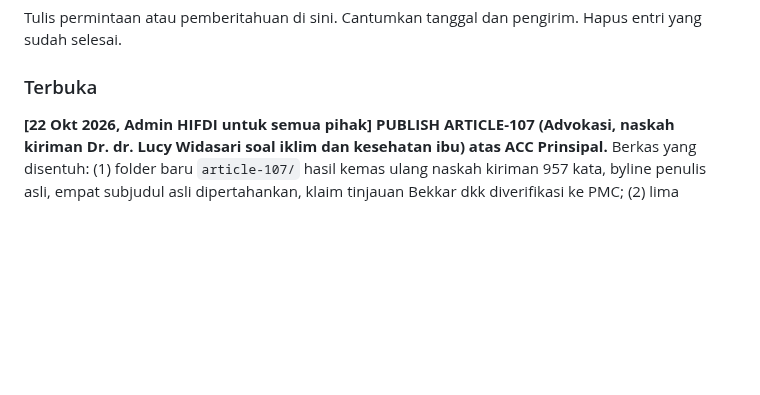
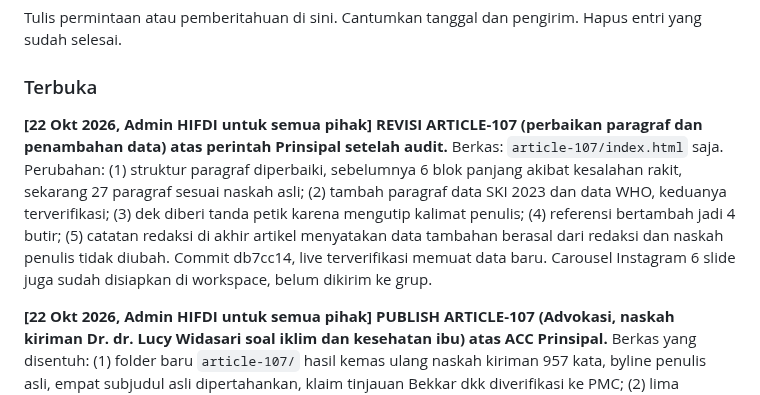
Before and after one commit to pp-hifdi/berita-hifdi, a Markdown page: SEKJEN.md, the part around the change. GitHub-like rendering; blank space fills up the shorter version.

```diff
--- a/SEKJEN.md
+++ b/SEKJEN.md
@@ -99,6 +99,9 @@ Tulis permintaan atau pemberitahuan di sini. Cantumkan tanggal dan pengirim.
 Hapus entri yang sudah selesai.
 
 ### Terbuka
+
+**[22 Okt 2026, Admin HIFDI untuk semua pihak] REVISI ARTICLE-107 (perbaikan paragraf dan penambahan data) atas perintah Prinsipal setelah audit.**
+Berkas: `article-107/index.html` saja. Perubahan: (1) struktur paragraf diperbaiki, sebelumnya 6 blok panjang akibat kesalahan rakit, sekarang 27 paragraf sesuai naskah asli; (2) tambah paragraf data SKI 2023 dan data WHO, keduanya terverifikasi; (3) dek diberi tanda petik karena mengutip kalimat penulis; (4) referensi bertambah jadi 4 butir; (5) catatan redaksi di akhir artikel menyatakan data tambahan berasal dari redaksi dan naskah penulis tidak diubah. Commit db7cc14, live terverifikasi memuat data baru. Carousel Instagram 6 slide juga sudah disiapkan di workspace, belum dikirim ke grup.
 
 **[22 Okt 2026, Admin HIFDI untuk semua pihak] PUBLISH ARTICLE-107 (Advokasi, naskah kiriman Dr. dr. Lucy Widasari soal iklim dan kesehatan ibu) atas ACC Prinsipal.**
 Berkas yang disentuh: (1) folder baru `article-107/` hasil kemas ulang naskah kiriman 957 kata, byline penulis asli, empat subjudul asli dipertahankan, klaim tinjauan Bekkar dkk diverifikasi ke PMC; (2) lima gambar baru di `images/`: hero ilustrasi, og, infografis Bu Lucy, foto USAID Indonesia (domain publik), foto sawah retak (CC BY-SA 4.0, Joko Wardani); (3) galeri geser kanan kiri di dalam badan artikel dengan panah, penghitung, dan thumbnail, caption di bawah gambar; (4) hero beranda diganti ke 107, kartu 106 kembali ke grid, articleCount 102 ke 103. Commit 690c428, live https://berita.hifdi.id/article-107/ (HTTP 200), kelima gambar terverifikasi 200, caption WhatsApp Bangkit terkirim.
```
Also changed, not shown: STATUS-SEKJEN.md (+3 -1 lines).
